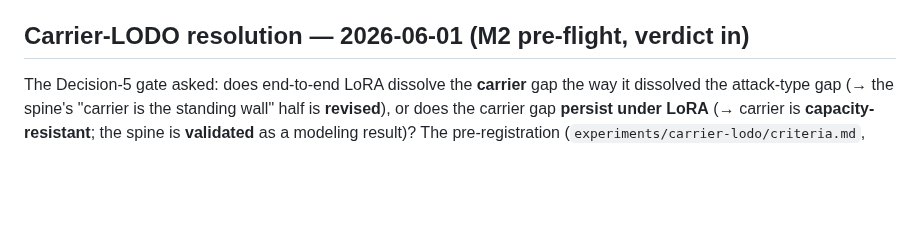
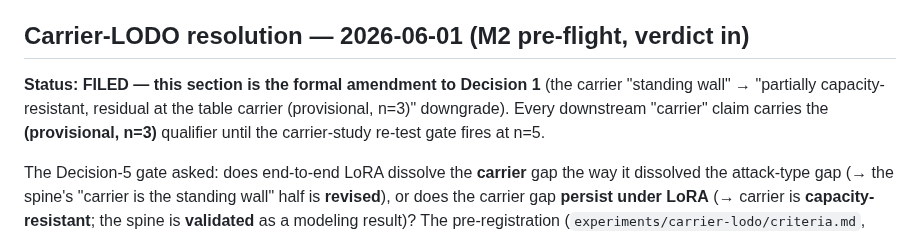
Before and after one commit to brandon-behring/prompt-injection-portfolio, a Markdown page: decisions/ADR-055-post-m1-re-ladder-multi-axis-spine.md, the part around the change. Drawn GitHub-style; blank space fills up the shorter version.

```diff
--- a/decisions/ADR-055-post-m1-re-ladder-multi-axis-spine.md
+++ b/decisions/ADR-055-post-m1-re-ladder-multi-axis-spine.md
@@ -111,6 +111,11 @@ This ADR reorganizes narrative, lane framing, and the M1→M2 sequencing checkpo
 
 ## Carrier-LODO resolution — 2026-06-01 (M2 pre-flight, verdict in)
 
+**Status: FILED — this section is the formal amendment to Decision 1** (the carrier "standing wall"
+→ "partially capacity-resistant, residual at the table carrier (provisional, n=3)" downgrade). Every
+downstream "carrier" claim carries the **(provisional, n=3)** qualifier until the carrier-study re-test
+gate fires at n=5.
+
 The Decision-5 gate asked: does end-to-end LoRA dissolve the **carrier** gap the way it dissolved
 the attack-type gap (→ the spine's "carrier is the standing wall" half is **revised**), or does the
 carrier gap **persist under LoRA** (→ carrier is **capacity-resistant**; the spine is **validated**
```
Also changed, not shown: docs/glossary.md (+11 -6 lines), experiments/AUDIT_2026-06/verification_report.md (+3 -1 lines).
